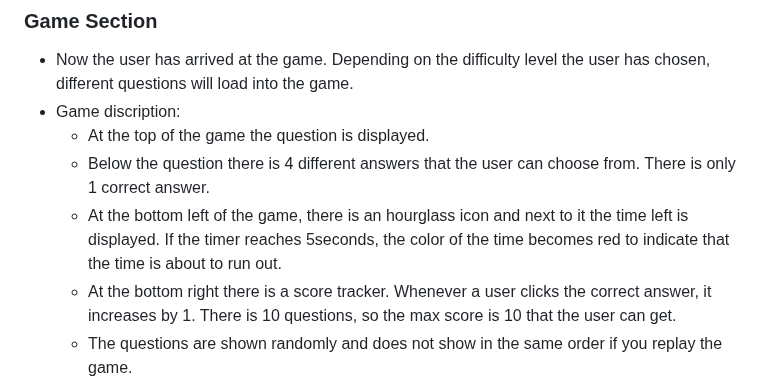
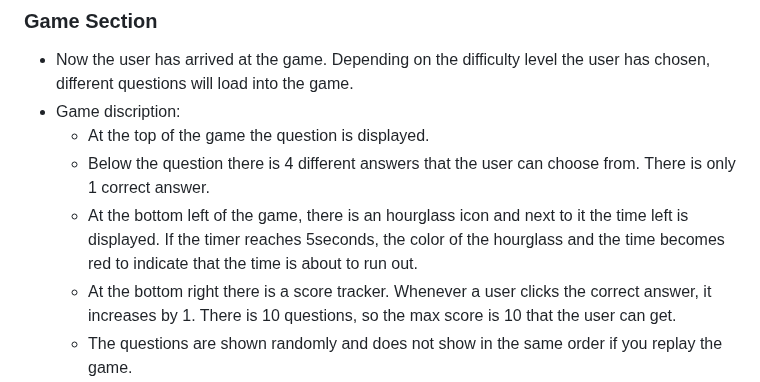
Before and after one commit to gStarhigh/pro2, a Markdown page: README.md, the part around the change. GitHub-like rendering.

Commit message:
adjusted the text of the timer in the game section to make sure it is correct with the hourglass color aswell

```diff
--- a/README.md
+++ b/README.md
@@ -156,7 +156,7 @@ The wireframes should not be considered finished product, but as a tool I used a
 - Game discription:
     - At the top of the game the question is displayed.
     - Below the question there is 4 different answers that the user can choose from. There is only 1 correct answer.
-    - At the bottom left of the game, there is an hourglass icon and next to it the time left is displayed. If the timer reaches 5seconds, the color of the time becomes red to indicate that the time is about to run out.
+    - At the bottom left of the game, there is an hourglass icon and next to it the time left is displayed. If the timer reaches 5seconds, the color of the hourglass and the time becomes red to indicate that the time is about to run out.
     - At the bottom right there is a score tracker. Whenever a user clicks the correct answer, it increases by 1. There is 10 questions, so the max score is 10 that the user can get.
     - The questions are shown randomly and does not show in the same order if you replay the game.
     - When the user has answered all questions, or if the time has run out on all questions, the game is over and the game will show the finished section.
```
